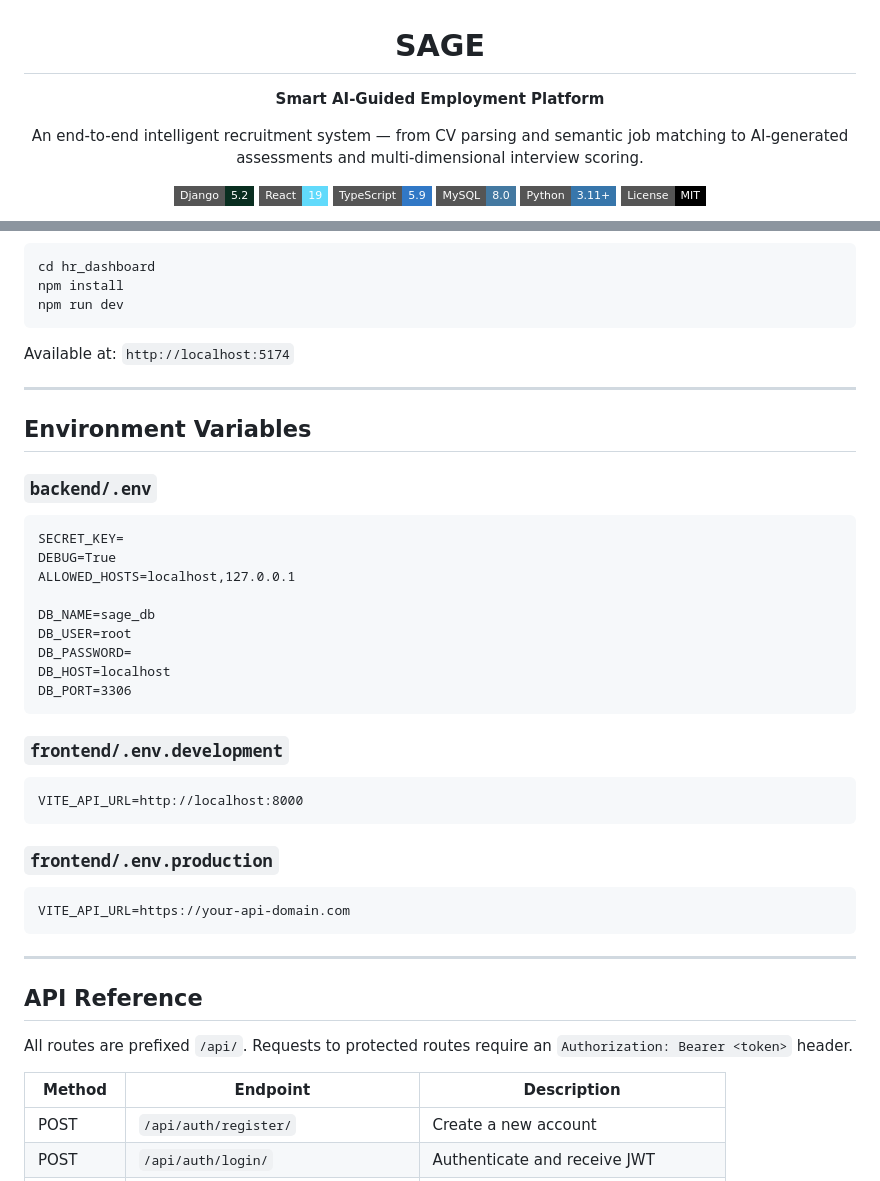
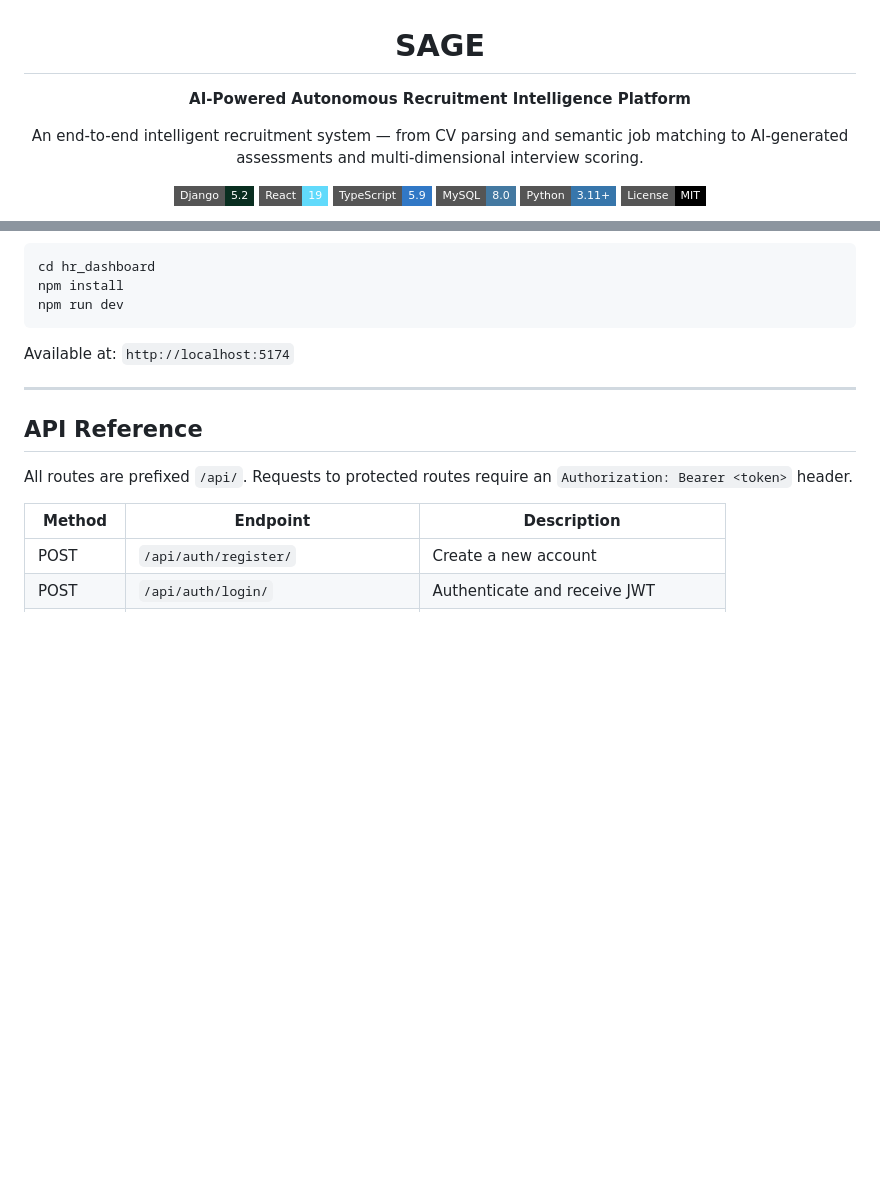
Before and after one commit to Ashar134/SAGE, a Markdown page: README.md, 2 parts joined by grey strips. GitHub-like rendering; badges without logos; blank space fills up the shorter version.

````diff
--- a/README.md
+++ b/README.md
@@ -2,7 +2,7 @@
 
 # SAGE
 
-**Smart AI-Guided Employment Platform**
+**AI-Powered Autonomous Recruitment Intelligence Platform**
 
 An end-to-end intelligent recruitment system — from CV parsing and semantic job matching to AI-generated assessments and multi-dimensional interview scoring.
 
@@ -266,36 +266,6 @@ Available at: `http://localhost:5174`
 
 ---
 
-## Environment Variables
-
-### `backend/.env`
-
-```
-SECRET_KEY=
-DEBUG=True
-ALLOWED_HOSTS=localhost,127.0.0.1
-
-DB_NAME=sage_db
-DB_USER=root
-DB_PASSWORD=
-DB_HOST=localhost
-DB_PORT=3306
-```
-
-### `frontend/.env.development`
-
-```
-VITE_API_URL=http://localhost:8000
-```
-
-### `frontend/.env.production`
-
-```
-VITE_API_URL=https://your-api-domain.com
-```
-
----
-
 ## API Reference
 
 All routes are prefixed `/api/`. Requests to protected routes require an `Authorization: Bearer <token>` header.
````
Also changed, not shown: other parts of README.md (+13 -67 lines).
